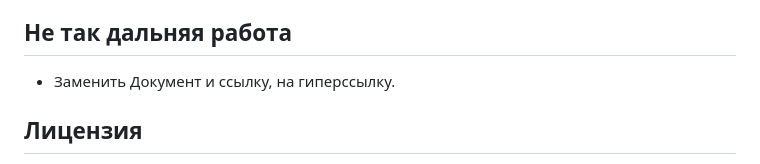
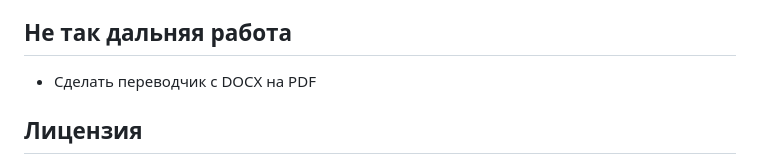
Before and after one commit to holy-jesus/hantathon2024, a Markdown page: README.md, the part around the change. Rendered like a GitHub page.

Commit message:
Обновил планы

```diff
--- a/README.md
+++ b/README.md
@@ -55,7 +55,7 @@ python checker/ --url https://example.com
 
 ## Не так дальняя работа
 
-- Заменить Документ и ссылку, на гиперссылку.
+- Сделать переводчик с DOCX на PDF
 
 ## Лицензия
 
```
